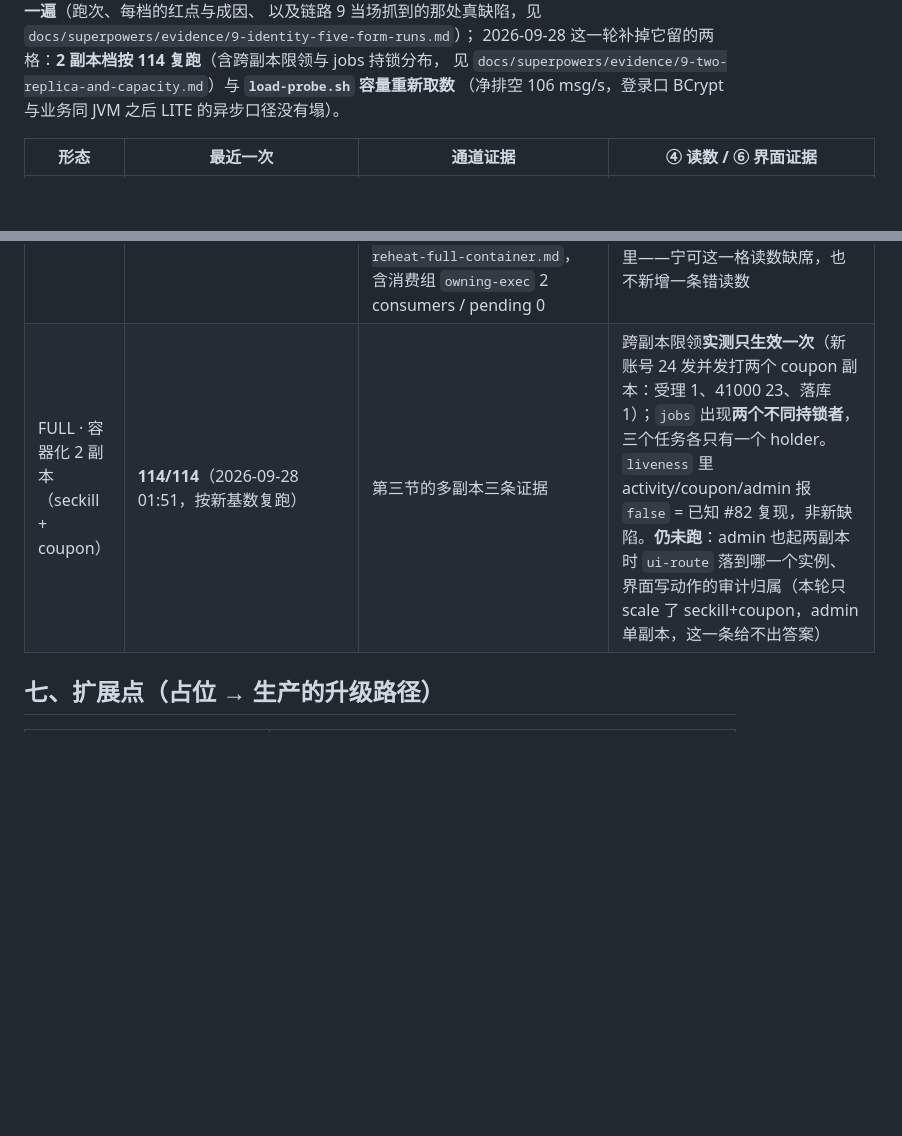
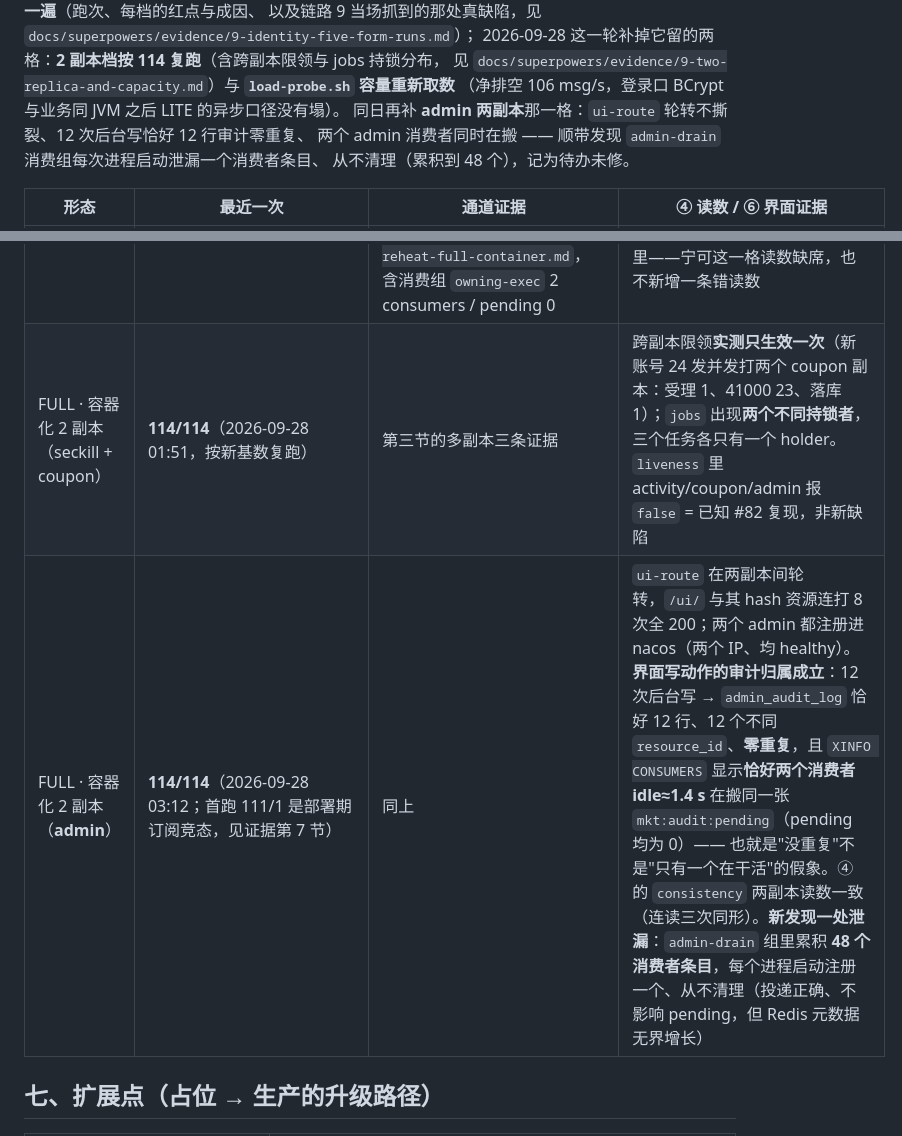
Before and after one commit to Tech--man/marketing-platform, a Markdown page: README.md, 2 parts joined by grey strips. Rendered like a GitHub page; blank space fills up the shorter version.

Commit message:
docs(evidence): ⑨ 补 admin 两副本那一格，并记一处消费组泄漏
README 矩阵里最后一格空白补上：--scale marketing-admin=2 跑 114/114。

- ui-route 在两 admin 副本间轮转不撕裂（/ui/ 与其 hash 资源连打 8 次全 200，
  两实例都注册进 nacos 且 healthy）
- 界面写动作的审计归属成立：12 次后台写 → admin_audit_log 恰好 12 行、
  12 个不同 resource_id、零重复。且这不是"只有一个在搬"的假象 ——
  AuditOutboxDrainer 用自起 daemon 线程、不走 mkt_job_dedup 那套跨副本互斥，
  靠的是消费组 + 每进程唯一消费者名；XINFO CONSUMERS 实测恰好两个消费者
  idle≈1.4s 在同时搬，pending 均为 0，是分摊不是重放
- 新发现一处泄漏（记为待办未修）：admin-drain 组累积 48 个消费者条目，
  每次进程启动注册一个、退出从不 DELCONSUMER。投递正确性不受影响，
  但消费组元数据随重启无界增长，且 XINFO CONSUMERS 长到没法人工读
- 一条部署期竞态：首跑 111/1 红在链路 7 的 budget 比对，原因是脚本的
  wait_route 探的是"第一个可用实例"，探不到"该服务所有副本注册完"——
  两个 admin 的 register finished 是 02:57:25 与 02:57:28，探测打在 02:57:27。
  栈热透后同一条命令复跑 114/114。新起 FULL 只红这一条时先重跑再查代码

```diff
--- a/README.md
+++ b/README.md
@@ -894,6 +894,9 @@ URL/`local|proxy`/样本数/`ERROR`）、④ 的未排空合计与脚本自己
 2026-09-28 这一轮补掉它留的两格：**2 副本档按 114 复跑**（含跨副本限领与 jobs 持锁分布，
 见 `docs/superpowers/evidence/9-two-replica-and-capacity.md`）与 **`load-probe.sh` 容量重新取数**
 （净排空 106 msg/s，登录口 BCrypt 与业务同 JVM 之后 LITE 的异步口径没有塌）。
+同日再补 **admin 两副本**那一格：`ui-route` 轮转不撕裂、12 次后台写恰好 12 行审计零重复、
+两个 admin 消费者同时在搬 —— 顺带发现 `admin-drain` 消费组每次进程启动泄漏一个消费者条目、
+从不清理（累积到 48 个），记为待办未修。
 
 | 形态 | 最近一次 | 通道证据 | ④ 读数 / ⑥ 界面证据 |
 |---|---|---|---|
@@ -902,7 +905,8 @@ URL/`local|proxy`/样本数/`ERROR`）、④ 的未排空合计与脚本自己
 | FULL · 本机进程形态 | **114/114**（2026-09-25，九条链路全集；这一档的第七个 JVM 就是 `marketing-account:8087`，`start-all.sh` 的 `port_of` 补上之前它根本起不来——健康检查拿空端口 curl，等满 150s 再假报"未就绪"） | `local_message` 全 CONFIRMED、broker 消费组积压 0、Stream 键为 0；`ownForm=FULL` 且跑完 `admin_config` 归零；重预热走**跨进程投递 + 回执**分支（这就是比 LITE 多的那一条断言）；裸头直连 `:8082` 被拒而带签名 token 放行（这一档端口真的绑 `*`，是最需要这条的形态）。链路 9 的三条身份语义在这一档同样全绿
 | FULL · 本机进程 · 每服务一库隔离档 | **114/114**（2026-09-25，九条链路全集；`marketing_account` 是这一档的第 6 个库，`init/01-schema.sql` 补了建库与授权，现存卷走 `docker/mysql/migrate/2026-09-25-account-db.sql`） | 数据按服务落 6 个库；后台会话/审计写进 `marketing_admin`，消费者账号/会话/身份事件写进 `marketing_account`，与单库 `marketing` 里那套互不串。**这一档第一次跑红了 6 条**：不是账号体系坏了，是两套布局的 `userId` 撞号 + 共用同一个 Redis（详见第六节 已知噪音 ⑨），处置在冒烟侧。**这一档跑冒烟要 `MYSQL_DB=marketing_activity ./scripts/smoke-test.sh`**：链路 5 的灰度两条直连 DB 改列，不指过去就改到另一套布局的表上，服务读不到 → 那两条判据红（不会假绿）| 跨库发现唯一被真正用到的一档：`backlog.schemas` 一次列出 5 个库并逐库独立（缺表的库不进列表、某库查询失败只让那一行 `-1`）。**④ 在这里抓到了真漂移**：面板开局报 budget=1/coupon=1/seckill=1，那是上一套布局留在 Redis 里的缓存对不上本布局的 DB——`information_schema` 那段 SQL 存在的意义就是让这种偏差看得见 |
 | FULL · 容器化 1 副本 | **114/114**（2026-09-25，九条链路全集，镜像含账号体系 + ⑥ + H5 产物。第一次跑红 1 条是 已知噪音 ⑩ 那件换布局未重预热的事，`reset-demo-data.sh` 之后复跑全绿） | 同上 + 后台走 `lb://marketing-admin` 服务发现；重预热回执由 owning 容器写回；链路 6 的直连探测走 `docker exec` 进容器这条路（C 端那条对偶断言在这一档正是这么打的）。**⑥ 在这一档只这一格能验**：`ui-route` 的 `lb://` 那条、以及重预热页的类型清单（admin 自己 `/cache/types` 实测返回 `[]`，靠 ④ 面板并集才有得选）。上一格（09-24，96/96）的读数与证据仍在 `docs/superpowers/evidence/6-reheat-full-container.md`，含消费组 `owning-exec` 2 consumers / pending 0 | `mode=proxy`，**target 从六个变成七个**：`marketing-account` 进了可抓清单且 `source=proxy status=OK`（这一档的清单由 `OPS_T_*` 覆写，8087 也补进了 `OpsTargets` 的端口正面清单）。**#82 在这一档当场复现**：`liveness` 里 activity/coupon/admin 报 `false` 而 `docker ps` 说它们在跑（判活读的是 ⑤ 的 schema 自述键，无可改参数的进程不写自述）；账号进程**故意不在**判活清单里——宁可这一格读数缺席，也不新增一条错读数 |
-| FULL · 容器化 2 副本（seckill + coupon） | **114/114**（2026-09-28 01:51，按新基数复跑） | 第三节的多副本三条证据 | 跨副本限领**实测只生效一次**（新账号 24 发并发打两个 coupon 副本：受理 1、41000 23、落库 1）；`jobs` 出现**两个不同持锁者**，三个任务各只有一个 holder。`liveness` 里 activity/coupon/admin 报 `false` = 已知 #82 复现，非新缺陷。**仍未跑**：admin 也起两副本时 `ui-route` 落到哪一个实例、界面写动作的审计归属（本轮只 scale 了 seckill+coupon，admin 单副本，这一条给不出答案） |
+| FULL · 容器化 2 副本（seckill + coupon） | **114/114**（2026-09-28 01:51，按新基数复跑） | 第三节的多副本三条证据 | 跨副本限领**实测只生效一次**（新账号 24 发并发打两个 coupon 副本：受理 1、41000 23、落库 1）；`jobs` 出现**两个不同持锁者**，三个任务各只有一个 holder。`liveness` 里 activity/coupon/admin 报 `false` = 已知 #82 复现，非新缺陷 |
+| FULL · 容器化 2 副本（**admin**） | **114/114**（2026-09-28 03:12；首跑 111/1 是部署期订阅竞态，见证据第 7 节） | 同上 | `ui-route` 在两副本间轮转，`/ui/` 与其 hash 资源连打 8 次全 200；两个 admin 都注册进 nacos（两个 IP、均 healthy）。**界面写动作的审计归属成立**：12 次后台写 → `admin_audit_log` 恰好 12 行、12 个不同 `resource_id`、**零重复**，且 `XINFO CONSUMERS` 显示**恰好两个消费者 idle≈1.4 s** 在搬同一张 `mkt:audit:pending`（pending 均为 0）—— 也就是"没重复"不是"只有一个在干活"的假象。④ 的 `consistency` 两副本读数一致（连读三次同形）。**新发现一处泄漏**：`admin-drain` 组里累积 **48 个消费者条目**，每个进程启动注册一个、从不清理（投递正确、不影响 pending，但 Redis 元数据无界增长） |
 
 ## 七、扩展点（占位 → 生产的升级路径）
 
```
Also changed, not shown: 1 other file.
